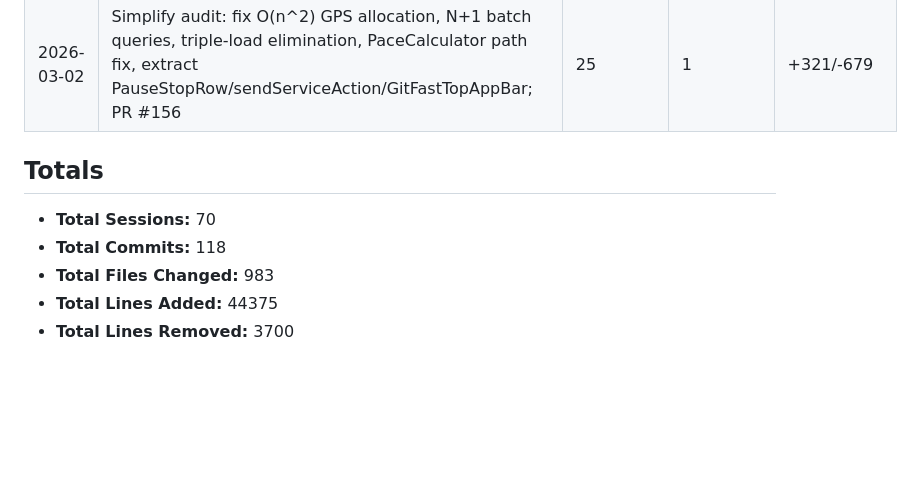
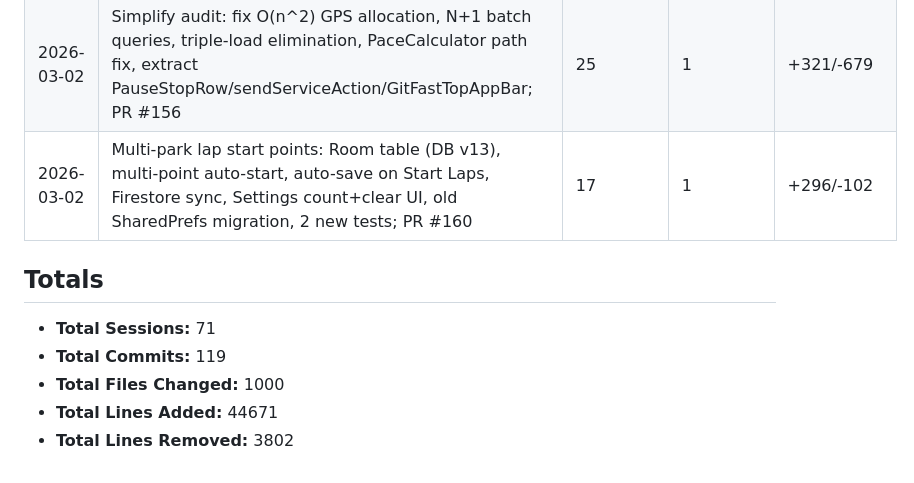
Before and after one commit to Rijid356/git-fast, a Markdown page: PROJECT_STATS.md, the part around the change. GitHub-like rendering; blank space fills up the shorter version.

Commit message:
Update project stats for multi-park lap start points
Co-Authored-By: Claude <noreply@anthropic.com>

```diff
--- a/PROJECT_STATS.md
+++ b/PROJECT_STATS.md
@@ -82,10 +82,11 @@
 | 2026-02-28 | Epic narrative rewrite + remove redundant dog name: dynamic RPG narrative engine with randomized word pools, combo prefixes (Berserker mode/Diplomacy maxed/Legendary foraging), remove 🐕 Juniper metadata row from detail screen, HUMAN_FRIEND event type commit, 3 new tests; merged PR #138 | 8 | 5 | +523/-116 |
 | 2026-02-28 | Remove Activity Goals settings page: delete GoalsSettingsScreen/ViewModel, hardcode defaults (22 min/1.5 mi/5 days) in HomeViewModel, make ActivityRings non-clickable, remove goals from Settings, clean up SettingsStore/tests/screenshots; merged PR #141 | 15 | 1 | +35/-484 |
 | 2026-03-02 | Simplify audit: fix O(n^2) GPS allocation, N+1 batch queries, triple-load elimination, PaceCalculator path fix, extract PauseStopRow/sendServiceAction/GitFastTopAppBar; PR #156 | 25 | 1 | +321/-679 |
+| 2026-03-02 | Multi-park lap start points: Room table (DB v13), multi-point auto-start, auto-save on Start Laps, Firestore sync, Settings count+clear UI, old SharedPrefs migration, 2 new tests; PR #160 | 17 | 1 | +296/-102 |
 
 ## Totals
-- **Total Sessions:** 70
-- **Total Commits:** 118
-- **Total Files Changed:** 983
-- **Total Lines Added:** 44375
-- **Total Lines Removed:** 3700
+- **Total Sessions:** 71
+- **Total Commits:** 119
+- **Total Files Changed:** 1000
+- **Total Lines Added:** 44671
+- **Total Lines Removed:** 3802
```
